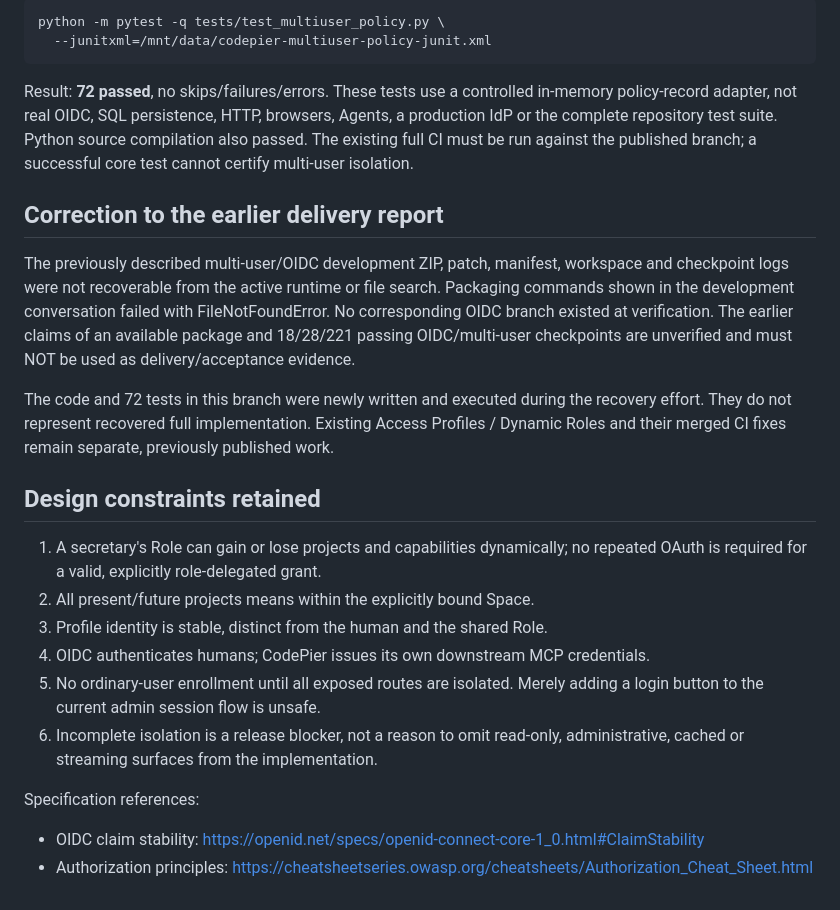
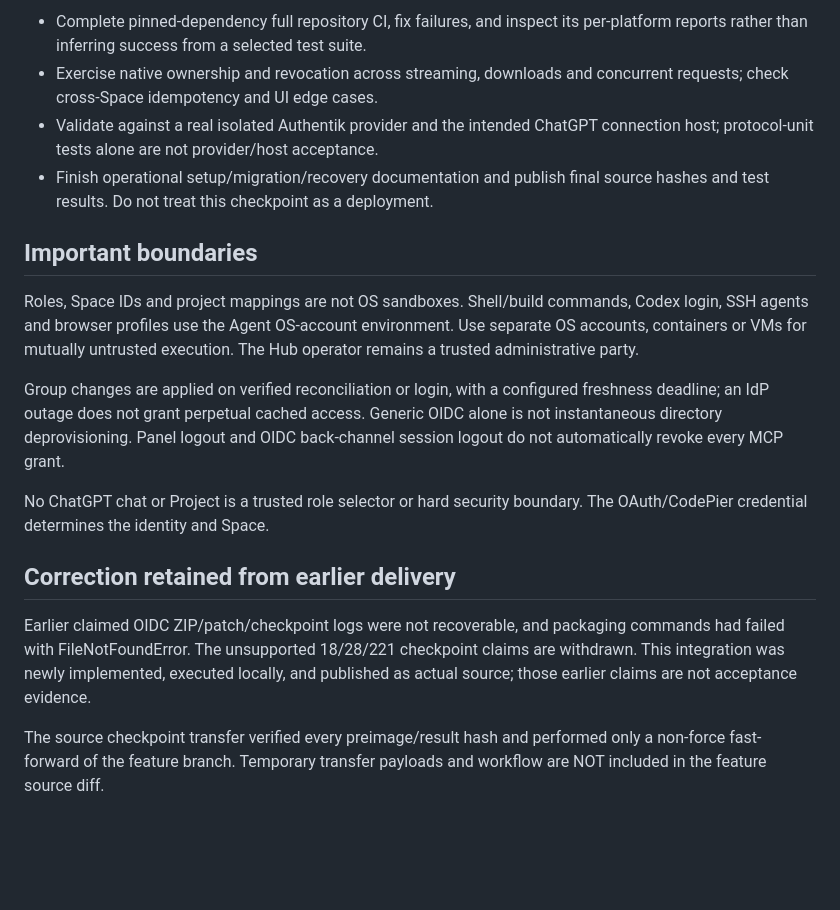
Before and after one commit to cyeinfpro/codepier, a Markdown page: docs/MULTIUSER_OIDC_STATUS.md, the part around one of its changes. Rendered like a GitHub page; blank space fills up the shorter version.

Commit message:
docs(iam): record integrated OIDC checkpoint and trigger full regression

````diff
--- a/docs/MULTIUSER_OIDC_STATUS.md
+++ b/docs/MULTIUSER_OIDC_STATUS.md
@@ -84,41 +87,35 @@ Command executed locally:
 
-```sh
-python -m pytest -q tests/test_multiuser_policy.py \
-  --junitxml=/mnt/data/codepier-multiuser-policy-junit.xml
-```
+- Complete pinned-dependency full repository CI, fix failures, and inspect its
+  per-platform reports rather than inferring success from a selected test suite.
+- Exercise native ownership and revocation across streaming, downloads and
+  concurrent requests; check cross-Space idempotency and UI edge cases.
+- Validate against a real isolated Authentik provider and the intended ChatGPT
+  connection host; protocol-unit tests alone are not provider/host acceptance.
+- Finish operational setup/migration/recovery documentation and publish final
+  source hashes and test results. Do not treat this checkpoint as a deployment.
 
-Result: **72 passed**, no skips/failures/errors. These tests use a controlled
-in-memory policy-record adapter, not real OIDC, SQL persistence, HTTP, browsers,
-Agents, a production IdP or the complete repository test suite.
-Python source compilation also passed. The existing full CI must be run against
-the published branch; a successful core test cannot certify multi-user isolation.
+## Important boundaries
 
-## Correction to the earlier delivery report
+Roles, Space IDs and project mappings are not OS sandboxes. Shell/build commands,
+Codex login, SSH agents and browser profiles use the Agent OS-account environment.
+Use separate OS accounts, containers or VMs for mutually untrusted execution.
+The Hub operator remains a trusted administrative party.
 
-The previously described multi-user/OIDC development ZIP, patch, manifest,
-workspace and checkpoint logs were not recoverable from the active runtime or
-file search. Packaging commands shown in the development conversation failed
-with FileNotFoundError. No corresponding OIDC branch existed at verification.
-The earlier claims of an available package and 18/28/221 passing OIDC/multi-user
-checkpoints are unverified and must NOT be used as delivery/acceptance evidence.
+Group changes are applied on verified reconciliation or login, with a configured
+freshness deadline; an IdP outage does not grant perpetual cached access. Generic
+OIDC alone is not instantaneous directory deprovisioning. Panel logout and OIDC
+back-channel session logout do not automatically revoke every MCP grant.
 
-The code and 72 tests in this branch were newly written and executed during the
-recovery effort. They do not represent recovered full implementation. Existing
-Access Profiles / Dynamic Roles and their merged CI fixes remain separate,
-previously published work.
+No ChatGPT chat or Project is a trusted role selector or hard security boundary.
+The OAuth/CodePier credential determines the identity and Space.
 
-## Design constraints retained
+## Correction retained from earlier delivery
 
-1. A secretary's Role can gain or lose projects and capabilities dynamically;
-   no repeated OAuth is required for a valid, explicitly role-delegated grant.
-2. All present/future projects means within the explicitly bound Space.
-3. Profile identity is stable, distinct from the human and the shared Role.
-4. OIDC authenticates humans; CodePier issues its own downstream MCP credentials.
-5. No ordinary-user enrollment until all exposed routes are isolated. Merely
-   adding a login button to the current admin session flow is unsafe.
-6. Incomplete isolation is a release blocker, not a reason to omit read-only,
-   administrative, cached or streaming surfaces from the implementation.
+Earlier claimed OIDC ZIP/patch/checkpoint logs were not recoverable, and packaging
+commands had failed with FileNotFoundError. The unsupported 18/28/221 checkpoint
+claims are withdrawn. This integration was newly implemented, executed locally,
+and published as actual source; those earlier claims are not acceptance evidence.
 
-Specification references:
-- OIDC claim stability: https://openid.net/specs/openid-connect-core-1_0.html#ClaimStability
-- Authorization principles: https://cheatsheetseries.owasp.org/cheatsheets/Authorization_Cheat_Sheet.html
+The source checkpoint transfer verified every preimage/result hash and performed
+only a non-force fast-forward of the feature branch. Temporary transfer payloads
+and workflow are NOT included in the feature source diff.
````
Also changed, not shown: other parts of docs/MULTIUSER_OIDC_STATUS.md (+74 -71 lines).
